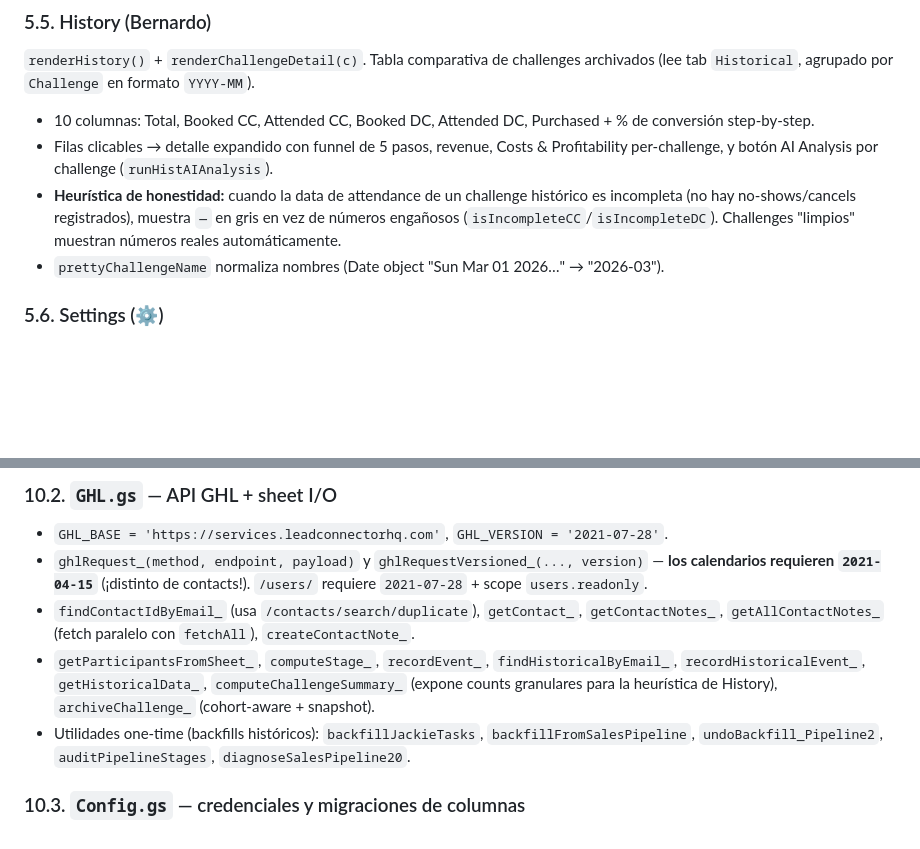
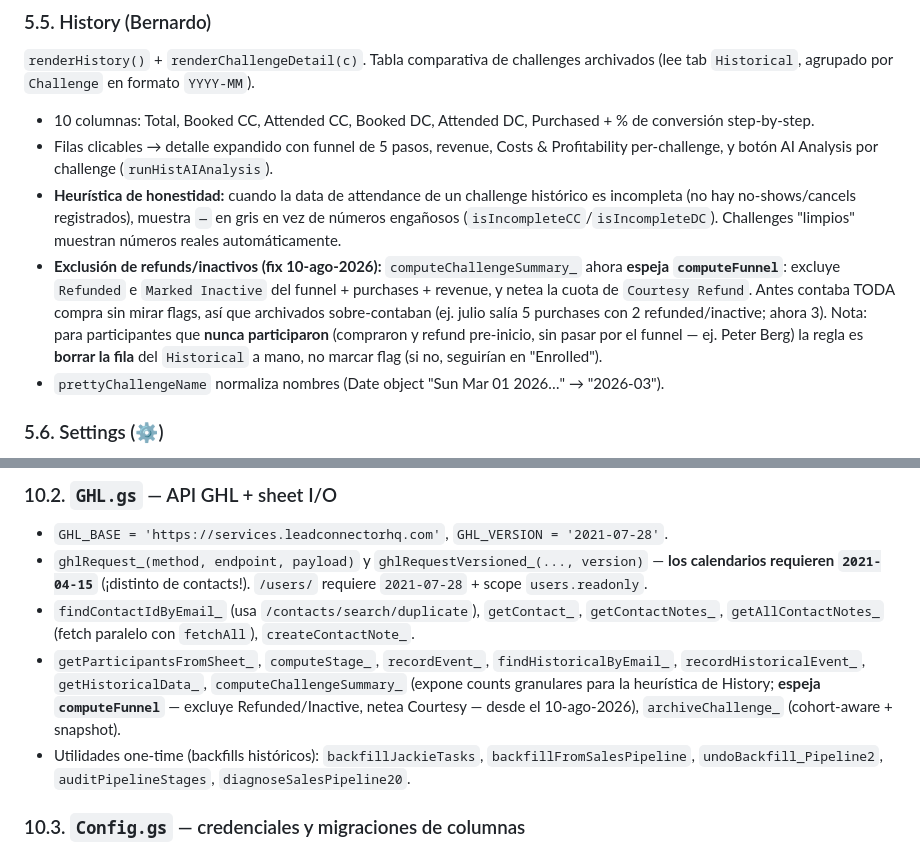
Before and after one commit to F4LA/21dc-dashboard, a Markdown page: DASHBOARD-SYSTEM.md, 2 parts joined by grey strips. GitHub-like rendering; blank space fills up the shorter version.

```diff
--- a/DASHBOARD-SYSTEM.md
+++ b/DASHBOARD-SYSTEM.md
@@ -235,6 +235,7 @@ Router: `setView(view)`. `'queue'` y `'onboarding'` redirigen a `'today'`. Arran
 - 10 columnas: Total, Booked CC, Attended CC, Booked DC, Attended DC, Purchased + % de conversión step-by-step.
 - Filas clicables → detalle expandido con funnel de 5 pasos, revenue, Costs & Profitability per-challenge, y botón AI Analysis por challenge (`runHistAIAnalysis`).
 - **Heurística de honestidad:** cuando la data de attendance de un challenge histórico es incompleta (no hay no-shows/cancels registrados), muestra `—` en gris en vez de números engañosos (`isIncompleteCC`/`isIncompleteDC`). Challenges "limpios" muestran números reales automáticamente.
+- **Exclusión de refunds/inactivos (fix 10-ago-2026):** `computeChallengeSummary_` ahora **espeja `computeFunnel`**: excluye `Refunded` e `Marked Inactive` del funnel + purchases + revenue, y netea la cuota de `Courtesy Refund`. Antes contaba TODA compra sin mirar flags, así que archivados sobre-contaban (ej. julio salía 5 purchases con 2 refunded/inactive; ahora 3). Nota: para participantes que **nunca participaron** (compraron y refund pre-inicio, sin pasar por el funnel — ej. Peter Berg) la regla es **borrar la fila** del `Historical` a mano, no marcar flag (si no, seguirían en "Enrolled").
 - `prettyChallengeName` normaliza nombres (Date object "Sun Mar 01 2026…" → "2026-03").
 
 ### 5.6. Settings (⚙️)
@@ -348,7 +349,7 @@ El challenge nuevo empieza a vender mientras el anterior aún corre → hay dos
 - `GHL_BASE = 'https://services.leadconnectorhq.com'`, `GHL_VERSION = '2021-07-28'`.
 - `ghlRequest_(method, endpoint, payload)` y `ghlRequestVersioned_(..., version)` — **los calendarios requieren `2021-04-15`** (¡distinto de contacts!). `/users/` requiere `2021-07-28` + scope `users.readonly`.
 - `findContactIdByEmail_` (usa `/contacts/search/duplicate`), `getContact_`, `getContactNotes_`, `getAllContactNotes_` (fetch paralelo con `fetchAll`), `createContactNote_`.
-- `getParticipantsFromSheet_`, `computeStage_`, `recordEvent_`, `findHistoricalByEmail_`, `recordHistoricalEvent_`, `getHistoricalData_`, `computeChallengeSummary_` (expone counts granulares para la heurística de History), `archiveChallenge_` (cohort-aware + snapshot).
+- `getParticipantsFromSheet_`, `computeStage_`, `recordEvent_`, `findHistoricalByEmail_`, `recordHistoricalEvent_`, `getHistoricalData_`, `computeChallengeSummary_` (expone counts granulares para la heurística de History; **espeja `computeFunnel`** — excluye Refunded/Inactive, netea Courtesy — desde el 10-ago-2026), `archiveChallenge_` (cohort-aware + snapshot).
 - Utilidades one-time (backfills históricos): `backfillJackieTasks`, `backfillFromSalesPipeline`, `undoBackfill_Pipeline2`, `auditPipelineStages`, `diagnoseSalesPipeline20`.
 
 ### 10.3. `Config.gs` — credenciales y migraciones de columnas
```
Also changed, not shown: DECISION-LOG.md (+16 -0 lines).
